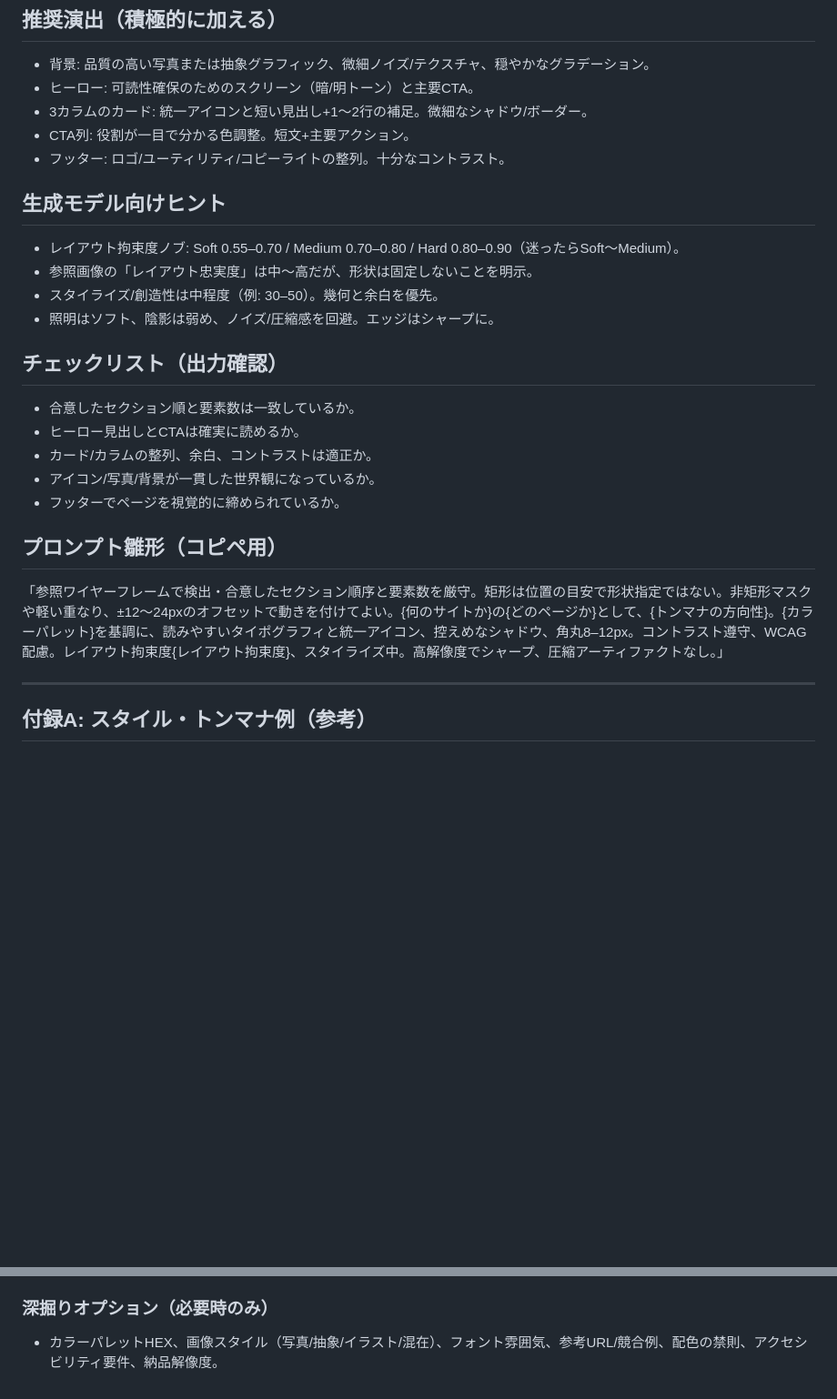
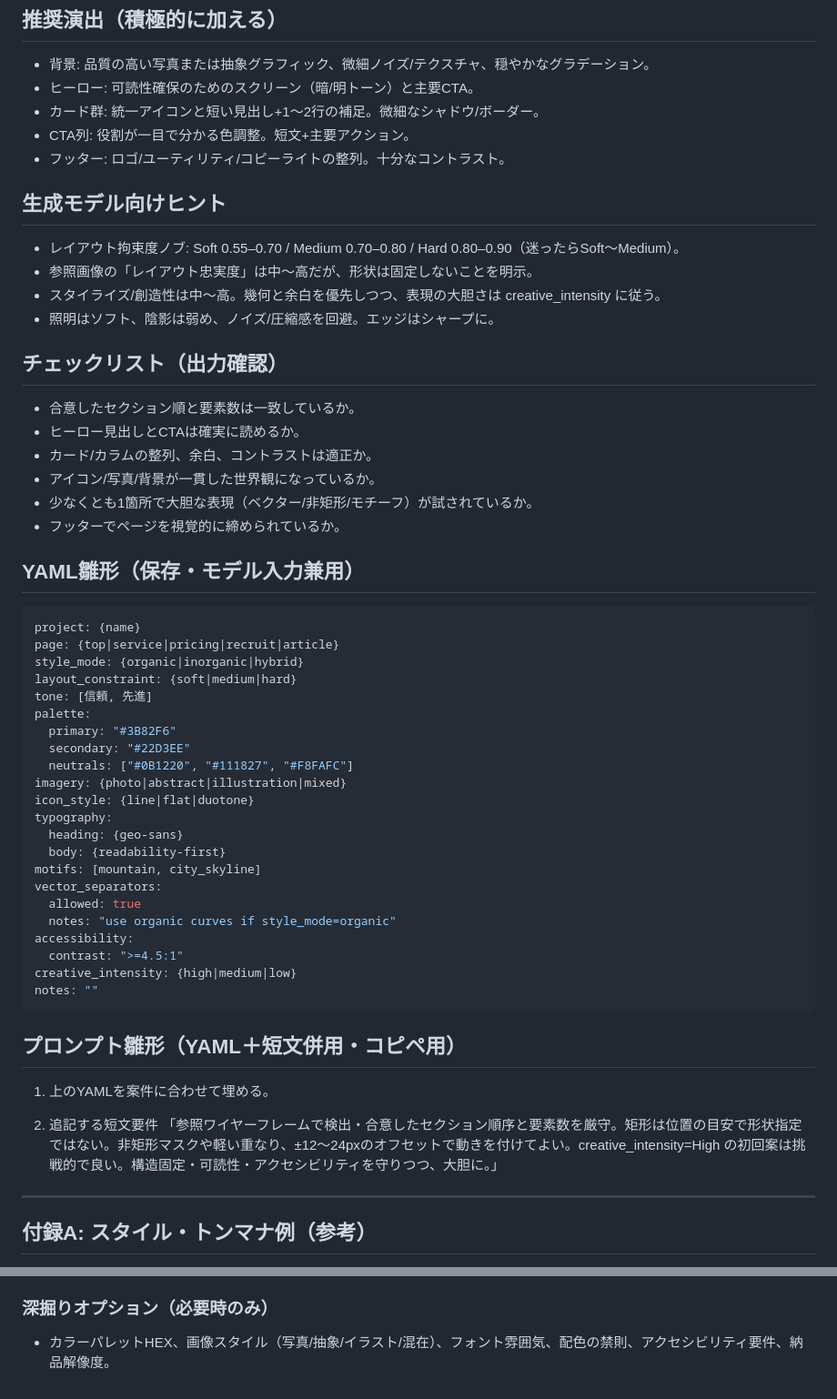
Before and after one commit to satokupo/My_KAMUI_CODE, a Markdown page: _doc/prompts/HPデザインカンプ生成.md, 2 parts joined by grey strips. Shown: that part at 91% size. Rendered like a GitHub page; blank space fills up the shorter version.

````diff
--- a/_doc/prompts/HPデザインカンプ生成.md
+++ b/_doc/prompts/HPデザインカンプ生成.md
@@ -44,14 +54,14 @@
 ## 推奨演出（積極的に加える）
 - 背景: 品質の高い写真または抽象グラフィック、微細ノイズ/テクスチャ、穏やかなグラデーション。
 - ヒーロー: 可読性確保のためのスクリーン（暗/明トーン）と主要CTA。
-- 3カラムのカード: 統一アイコンと短い見出し+1〜2行の補足。微細なシャドウ/ボーダー。
+- カード群: 統一アイコンと短い見出し+1〜2行の補足。微細なシャドウ/ボーダー。
 - CTA列: 役割が一目で分かる色調整。短文+主要アクション。
 - フッター: ロゴ/ユーティリティ/コピーライトの整列。十分なコントラスト。
 
 ## 生成モデル向けヒント
 - レイアウト拘束度ノブ: Soft 0.55–0.70 / Medium 0.70–0.80 / Hard 0.80–0.90（迷ったらSoft〜Medium）。
 - 参照画像の「レイアウト忠実度」は中〜高だが、形状は固定しないことを明示。
-- スタイライズ/創造性は中程度（例: 30–50）。幾何と余白を優先。
+- スタイライズ/創造性は中〜高。幾何と余白を優先しつつ、表現の大胆さは creative_intensity に従う。
 - 照明はソフト、陰影は弱め、ノイズ/圧縮感を回避。エッジはシャープに。
 
 ## チェックリスト（出力確認）
@@ -59,10 +69,40 @@
 - ヒーロー見出しとCTAは確実に読めるか。
 - カード/カラムの整列、余白、コントラストは適正か。
 - アイコン/写真/背景が一貫した世界観になっているか。
+- 少なくとも1箇所で大胆な表現（ベクター/非矩形/モチーフ）が試されているか。
 - フッターでページを視覚的に締められているか。
 
-## プロンプト雛形（コピペ用）
-「参照ワイヤーフレームで検出・合意したセクション順序と要素数を厳守。矩形は位置の目安で形状指定ではない。非矩形マスクや軽い重なり、±12〜24pxのオフセットで動きを付けてよい。{何のサイトか}の{どのページか}として、{トンマナの方向性}。{カラーパレット}を基調に、読みやすいタイポグラフィと統一アイコン、控えめなシャドウ、角丸8–12px。コントラスト遵守、WCAG配慮。レイアウト拘束度{レイアウト拘束度}、スタイライズ中。高解像度でシャープ、圧縮アーティファクトなし。」
+## YAML雛形（保存・モデル入力兼用）
+```yaml
+project: {name}
+page: {top|service|pricing|recruit|article}
+style_mode: {organic|inorganic|hybrid}
+layout_constraint: {soft|medium|hard}
+tone: [信頼, 先進]
+palette:
+  primary: "#3B82F6"
+  secondary: "#22D3EE"
+  neutrals: ["#0B1220", "#111827", "#F8FAFC"]
+imagery: {photo|abstract|illustration|mixed}
+icon_style: {line|flat|duotone}
+typography:
+  heading: {geo-sans}
+  body: {readability-first}
+motifs: [mountain, city_skyline]
+vector_separators:
+  allowed: true
+  notes: "use organic curves if style_mode=organic"
+accessibility:
+  contrast: ">=4.5:1"
+creative_intensity: {high|medium|low}
+notes: ""
+```
+
+## プロンプト雛形（YAML＋短文併用・コピペ用）
+1) 上のYAMLを案件に合わせて埋める。
+
+2) 追記する短文要件
+「参照ワイヤーフレームで検出・合意したセクション順序と要素数を厳守。矩形は位置の目安で形状指定ではない。非矩形マスクや軽い重なり、±12〜24pxのオフセットで動きを付けてよい。creative_intensity=High の初回案は挑戦的で良い。構造固定・可読性・アクセシビリティを守りつつ、大胆に。」
 
 ---
 
@@ -78,4 +118,4 @@
 - 制約（ブランド色・素材の有無・NG事項）
 
 ### 深掘りオプション（必要時のみ）
-- カラーパレットHEX、画像スタイル（写真/抽象/イラスト/混在）、フォント雰囲気、参考URL/競合例、配色の禁則、アクセシビリティ要件、納品解像度。
+- カラーパレットHEX、画像スタイル（写真/抽象/イラスト/混在）、フォント雰囲気、配色の禁則、アクセシビリティ要件、納品解像度。
````
Also changed, not shown: other parts of _doc/prompts/HPデザインカンプ生成.md (+21 -11 lines).
